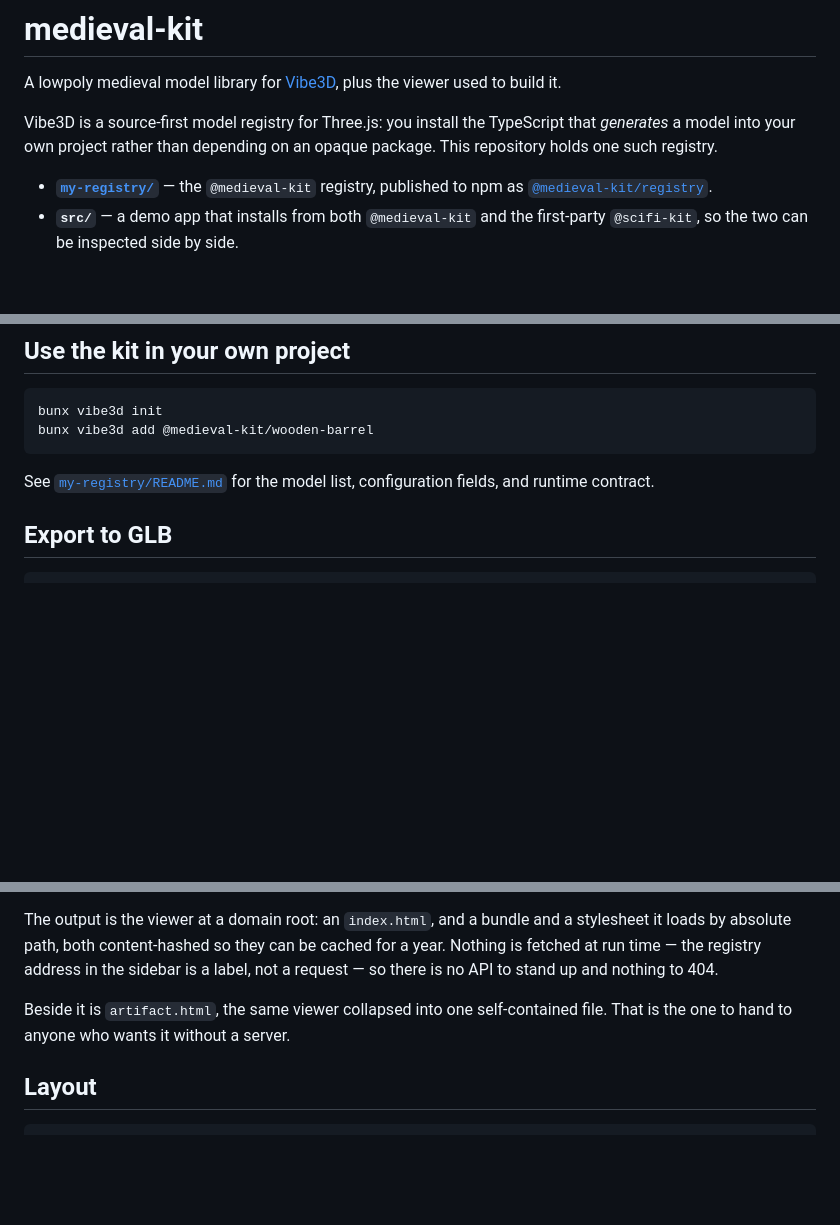
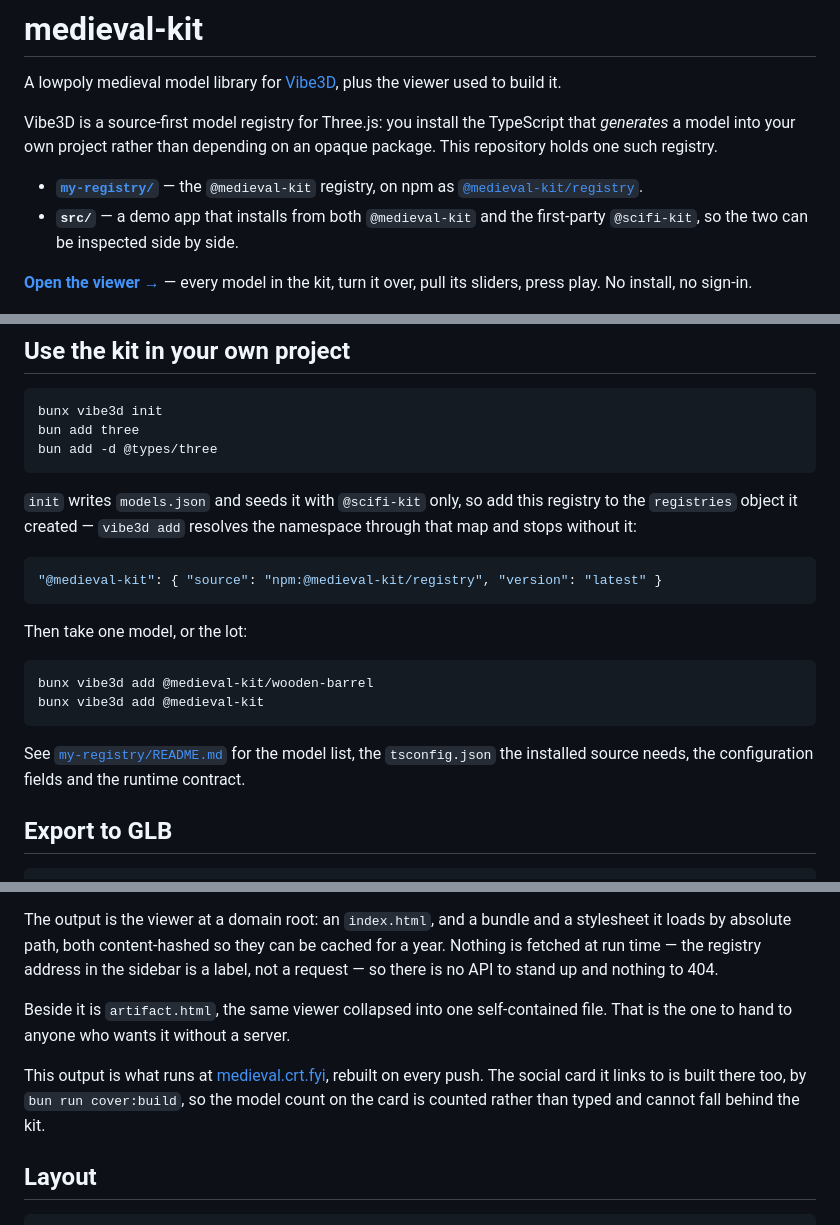
Before and after one commit to CRTkafa/medieval-kit, a Markdown page: README.md, 3 parts joined by grey strips. Drawn GitHub-style; blank space fills up the shorter version.

Commit message:
Bring the repo's own front page up to what actually exists now
The root README was written when none of this was published, and it showed.

The install block was BROKEN in the same way the registry README's was, and I
fixed that one without looking here:

    bunx vibe3d init
    bunx vibe3d add @medieval-kit/wooden-barrel

`init` seeds `models.json` with `@scifi-kit` only, so the second line stops with
`Registry @medieval-kit is not configured in models.json`. The registry entry
and the two dependencies are now in the block, in the order they have to be run.

The npm link pointed at a file in this repository rather than at the package,
because when it was written there was no package to point at. There is now.

Neither document linked the live viewer at all — the one thing a stranger
landing here can use without installing anything. It is the second thing on the
page now.

REFERENCE's "publish your own registry, you need nobody's permission" section
gets the receipt: this registry is live and vibe3d was not involved. It also
gets the warning I would have wanted before doing it — npm stamps the
publishing account's email into the packument per version and later account
changes do not rewrite it, so the address on the account at that moment is
public permanently.

Checked every outbound link in both documents as a logged-out stranger: bun.sh,
vibe-stack/vibe3d and medieval.crt.fyi all 200. npmjs.com answers 403 to a
scripted request, which is its bot protection and not a broken link — the
registry API serves 0.1.1 as latest.

Still 404 for a stranger, and deliberately: github.com/CRTkafa/medieval-kit and
its /issues, which npm renders as the Repository and Issues links on the
package page. They come back the moment the repository goes public.

````diff
--- a/README.md
+++ b/README.md
@@ -7,10 +7,13 @@ Vibe3D is a source-first model registry for Three.js: you install the
 TypeScript that *generates* a model into your own project rather than depending
 on an opaque package. This repository holds one such registry.
 
-- **[`my-registry/`](my-registry/)** — the `@medieval-kit` registry, published
-  to npm as [`@medieval-kit/registry`](my-registry/README.md).
+- **[`my-registry/`](my-registry/)** — the `@medieval-kit` registry, on npm as
+  [`@medieval-kit/registry`](https://www.npmjs.com/package/@medieval-kit/registry).
 - **`src/`** — a demo app that installs from both `@medieval-kit` and the
   first-party `@scifi-kit`, so the two can be inspected side by side.
+
+**[Open the viewer →](https://medieval.crt.fyi/)** — every model in the kit,
+turn it over, pull its sliders, press play. No install, no sign-in.
 
 ![The whole kit in one scene](media/kit.png)
 
@@ -45,11 +48,28 @@ overlay, and per-model GLB download.
 
 ```sh
 bunx vibe3d init
-bunx vibe3d add @medieval-kit/wooden-barrel
+bun add three
+bun add -d @types/three
 ```
 
-See [`my-registry/README.md`](my-registry/README.md) for the model list,
-configuration fields, and runtime contract.
+`init` writes `models.json` and seeds it with `@scifi-kit` only, so add this
+registry to the `registries` object it created — `vibe3d add` resolves the
+namespace through that map and stops without it:
+
+```json
+"@medieval-kit": { "source": "npm:@medieval-kit/registry", "version": "latest" }
+```
+
+Then take one model, or the lot:
+
+```sh
+bunx vibe3d add @medieval-kit/wooden-barrel
+bunx vibe3d add @medieval-kit
+```
+
+See [`my-registry/README.md`](my-registry/README.md) for the model list, the
+`tsconfig.json` the installed source needs, the configuration fields and the
+runtime contract.
 
 ## Export to GLB
 
@@ -170,6 +190,11 @@ to 404.
 Beside it is `artifact.html`, the same viewer collapsed into one self-contained
 file. That is the one to hand to anyone who wants it without a server.
 
+This output is what runs at [medieval.crt.fyi](https://medieval.crt.fyi/),
+rebuilt on every push. The social card it links to is built there too, by
+`bun run cover:build`, so the model count on the card is counted rather than
+typed and cannot fall behind the kit.
+
 ## Layout
 
 ```text
````
Also changed, not shown: REFERENCE.md (+8 -0 lines).
